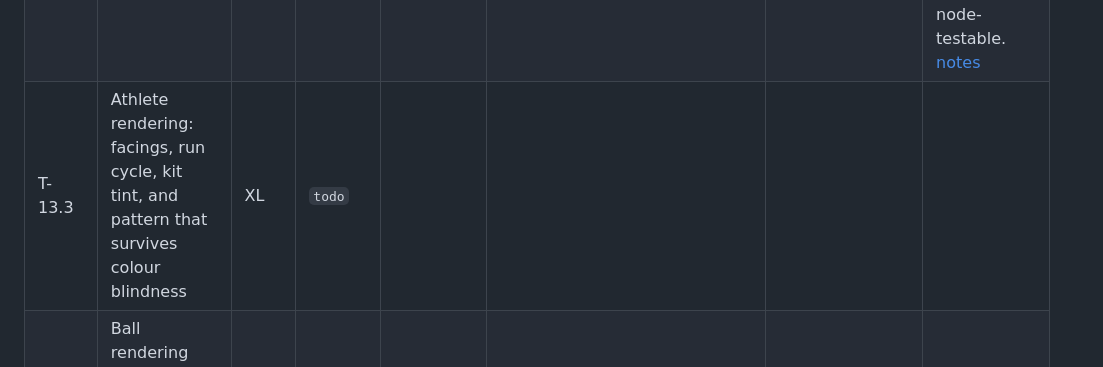
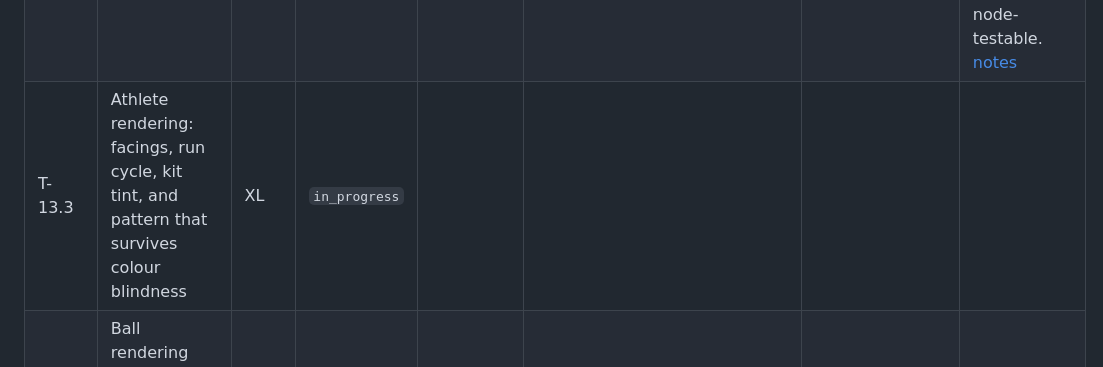
Before and after one commit to KJLJon/Sport-Game, a Markdown page: specs/001-initial-dev/PROGRESS.md, the part around the change. Rendered like a GitHub page.

Commit message:
chore(T-13.3): mark the task in progress in the table, matching the in-flight block
Phase: 13
Task: T-13.3

Co-Authored-By: Claude <noreply@anthropic.com>

```diff
--- a/specs/001-initial-dev/PROGRESS.md
+++ b/specs/001-initial-dev/PROGRESS.md
@@ -346,7 +346,7 @@ is never the only signal, so kit pattern and silhouette keep carrying team ident
 |---|---|---|---|---|---|---|---|
 | T-13.1 | Decide sprites vs pseudo-3D; record in `07-decisions.md` with the budget arithmetic | M | `done` | | — | `auto` (`progress:check`; docs-only) | **Sprites** (D-24); full execution design for T-13.2–13.12 written as `13-visual-overhaul.md`. [notes](./notes/phase-13.md#t-131) |
 | T-13.2 | Asset pipeline: authored source → packed atlas → typed accessors, all offline and in-bundle | L | `done` | | `tests/unit/engine/atlas.test.ts` | `auto` + Chromium render of `#/dev/ui` — **not device** | Art is text pixel grids in TS, rasterised once at load: no image files, no fetch, no build step, so INV-4 holds by construction and the rasteriser is node-testable. [notes](./notes/phase-13.md#t-132) |
-| T-13.3 | Athlete rendering: facings, run cycle, kit tint, and pattern that survives colour blindness | XL | `todo` | | | | |
+| T-13.3 | Athlete rendering: facings, run cycle, kit tint, and pattern that survives colour blindness | XL | `in_progress` | | | | |
 | T-13.4 | Ball rendering with height, spin, and a shadow that reads as altitude | M | `todo` | | | | |
 | T-13.5 | Field rendering: pitch, court, rink, and gridiron in the chosen style | L | `todo` | | | | |
 | T-13.6 | Depth sorting and occlusion, or the 2D equivalent if T-13.1 chose sprites | L | `done` | | `tests/unit/engine/depth.test.ts` | `auto` + Chromium render of `#/dev/ui` — **not device** | An optional `sortKey` on `submit`, applied to the `entities` layer only; keyless frames — every disc frame — return `null` from `depthOrder` and cost nothing. [notes](./notes/phase-13.md#t-136) |
```
